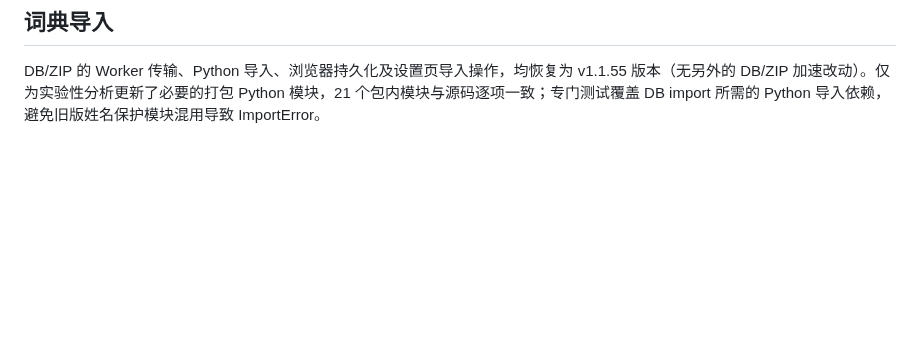
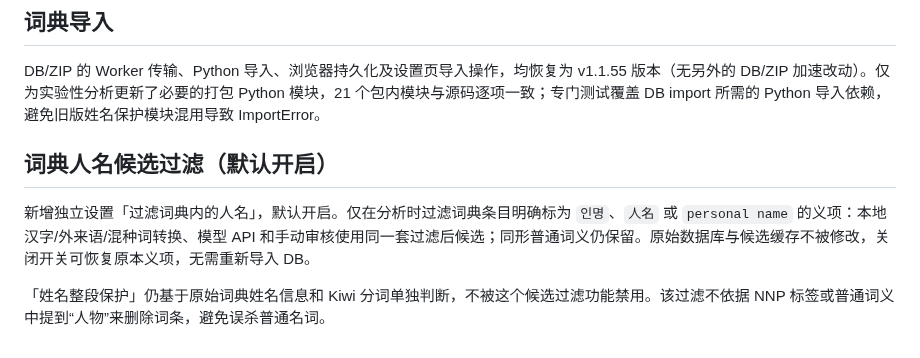
Before and after one commit to aetherion-nox/korean-web-annotator, a Markdown page: EXPERIMENTAL-CANDIDATES.md, the part around the change. GitHub-like rendering; blank space fills up the shorter version.

Commit message:
Document default-on person-name dictionary sense filter and independence from name protection

```diff
--- a/EXPERIMENTAL-CANDIDATES.md
+++ b/EXPERIMENTAL-CANDIDATES.md
@@ -50,3 +50,9 @@ API 流式响应先完整读取并校验 `experimental_options`，随后才能
 ## 词典导入
 
 DB/ZIP 的 Worker 传输、Python 导入、浏览器持久化及设置页导入操作，均恢复为 v1.1.55 版本（无另外的 DB/ZIP 加速改动）。仅为实验性分析更新了必要的打包 Python 模块，21 个包内模块与源码逐项一致；专门测试覆盖 DB import 所需的 Python 导入依赖，避免旧版姓名保护模块混用导致 ImportError。
+
+## 词典人名候选过滤（默认开启）
+
+新增独立设置「过滤词典内的人名」，默认开启。仅在分析时过滤词典条目明确标为 `인명`、`人名` 或 `personal name` 的义项：本地汉字/外来语/混种词转换、模型 API 和手动审核使用同一套过滤后候选；同形普通词义仍保留。原始数据库与候选缓存不被修改，关闭开关可恢复原本义项，无需重新导入 DB。
+
+「姓名整段保护」仍基于原始词典姓名信息和 Kiwi 分词单独判断，不被这个候选过滤功能禁用。该过滤不依据 NNP 标签或普通词义中提到“人物”来删除词条，避免误杀普通名词。
```
